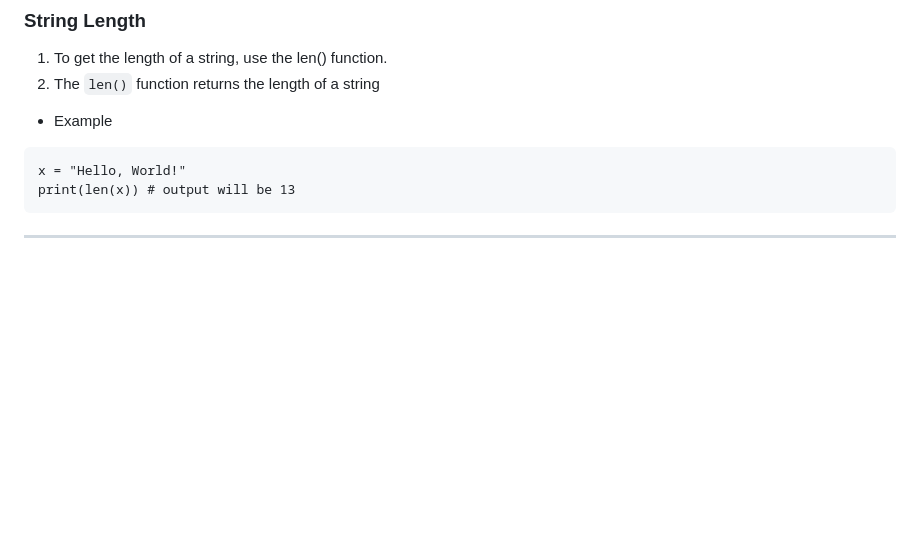
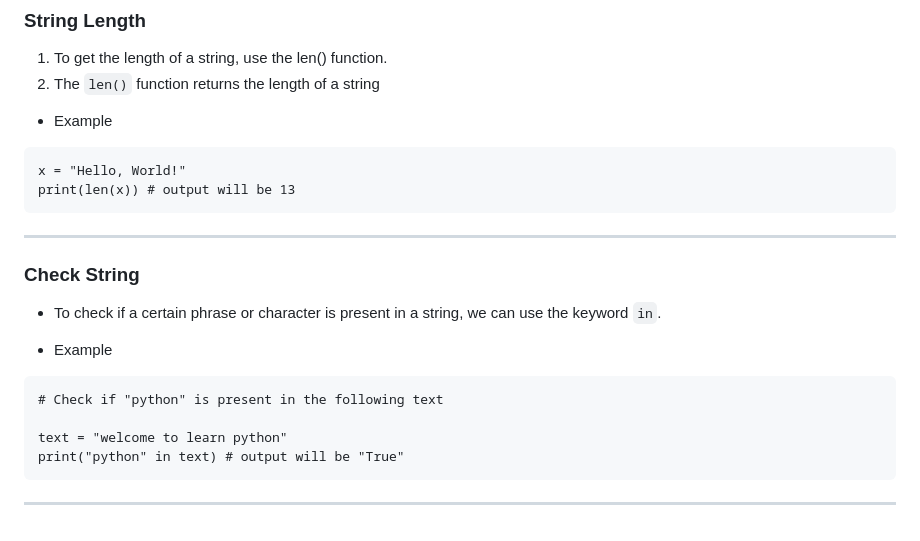
Before and after one commit to jeyachandran17/documents, a Markdown page: python_document/python.md, the part around the change. Rendered like a GitHub page; blank space fills up the shorter version.

Commit message:
check string

````diff
--- a/python_document/python.md
+++ b/python_document/python.md
@@ -245,3 +245,16 @@ x = "Hello, World!"
 print(len(x)) # output will be 13
 ```
 <hr>
+
+### Check String
+- To check if a certain phrase or character is present in a string, we can use the keyword `in`.
+
+- Example
+```
+# Check if "python" is present in the following text
+
+text = "welcome to learn python"
+print("python" in text) # output will be "True"
+```
+
+<hr>
````
